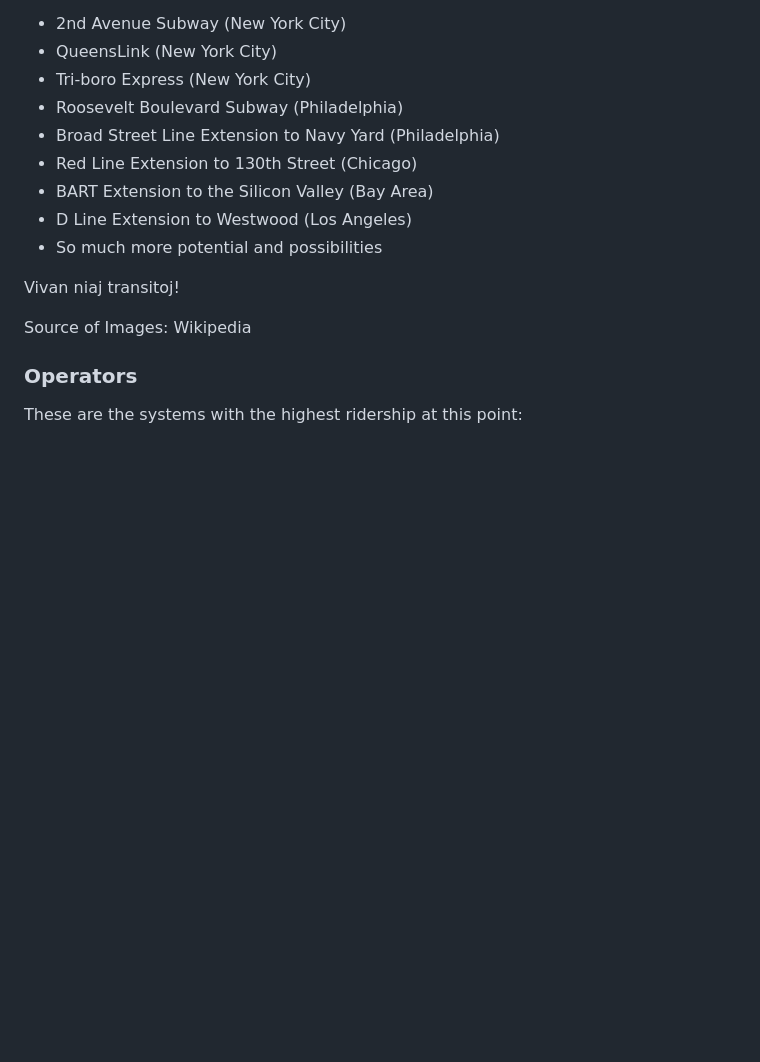
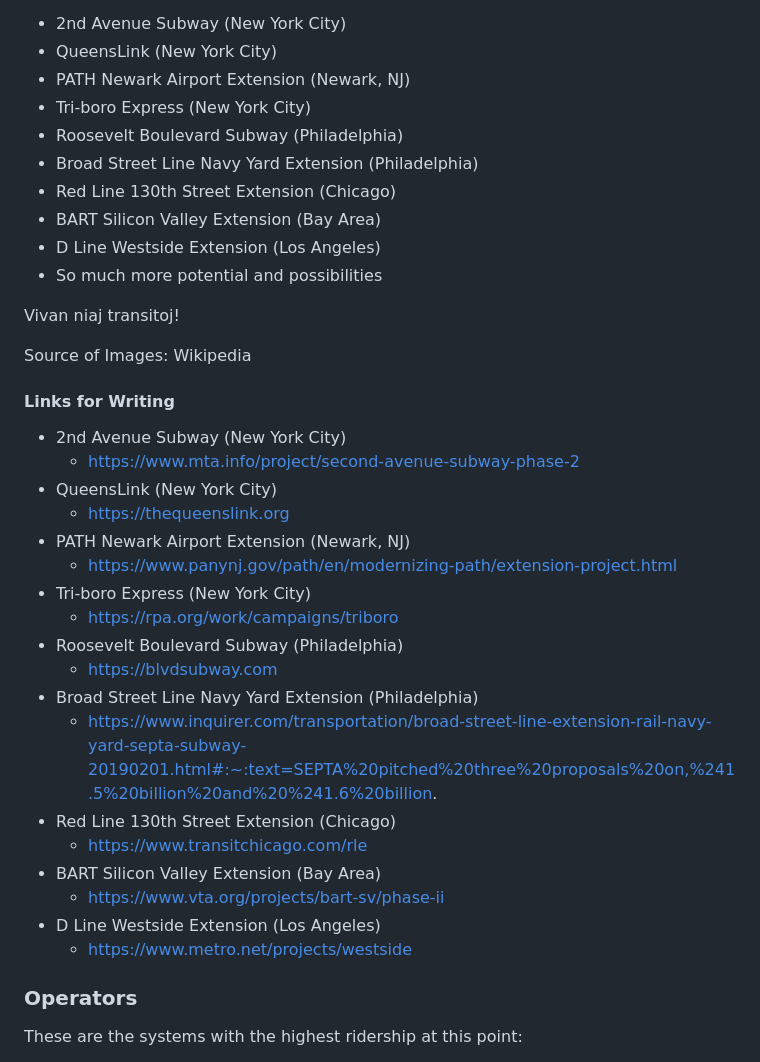
Before and after one commit to TomChen1435/idm231-tc3363, a Markdown page: README.md, the part around the change. GitHub-like rendering; blank space fills up the shorter version.

Commit message:
Update README.md
Add links for writing

```diff
--- a/README.md
+++ b/README.md
@@ -59,17 +59,39 @@ As of now, I am sure you get the idea behind this project: the United States sto
 
 - 2nd Avenue Subway (New York City)
 - QueensLink (New York City)
+- PATH Newark Airport Extension (Newark, NJ)
 - Tri-boro Express (New York City)
 - Roosevelt Boulevard Subway (Philadelphia)
-- Broad Street Line Extension to Navy Yard (Philadelphia)
-- Red Line Extension to 130th Street (Chicago)
-- BART Extension to the Silicon Valley (Bay Area)
-- D Line Extension to Westwood (Los Angeles)
+- Broad Street Line Navy Yard Extension (Philadelphia)
+- Red Line 130th Street Extension (Chicago)
+- BART Silicon Valley Extension (Bay Area)
+- D Line Westside Extension (Los Angeles)
 - So much more potential and possibilities
 
 Vivan niaj transitoj!
 
 Source of Images: Wikipedia
+
+#### Links for Writing
+
+- 2nd Avenue Subway (New York City)
+    - https://www.mta.info/project/second-avenue-subway-phase-2
+- QueensLink (New York City)
+    - https://thequeenslink.org
+- PATH Newark Airport Extension (Newark, NJ)
+    - https://www.panynj.gov/path/en/modernizing-path/extension-project.html
+- Tri-boro Express (New York City)
+    - https://rpa.org/work/campaigns/triboro
+- Roosevelt Boulevard Subway (Philadelphia)
+    - https://blvdsubway.com
+- Broad Street Line Navy Yard Extension (Philadelphia)
+    - https://www.inquirer.com/transportation/broad-street-line-extension-rail-navy-yard-septa-subway-20190201.html#:~:text=SEPTA%20pitched%20three%20proposals%20on,%241.5%20billion%20and%20%241.6%20billion.
+- Red Line 130th Street Extension (Chicago)
+    - https://www.transitchicago.com/rle
+- BART Silicon Valley Extension (Bay Area)
+    - https://www.vta.org/projects/bart-sv/phase-ii
+- D Line Westside Extension (Los Angeles)
+    - https://www.metro.net/projects/westside
 
 ### Operators
 
```
